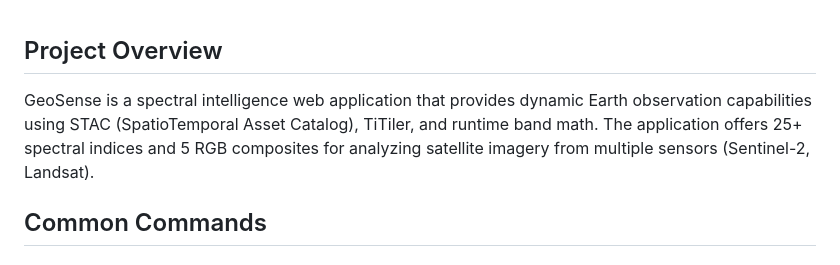
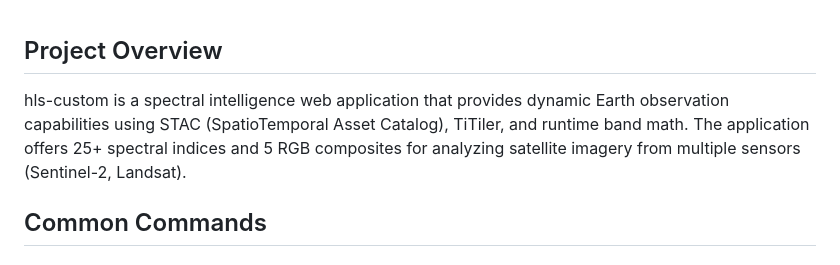
Before and after one commit to pronitdas/hls-custom, a Markdown page: README.md, the part around the change. Drawn GitHub-style.

```diff
--- a/README.md
+++ b/README.md
@@ -1,6 +1,6 @@
 ## Project Overview
 
-GeoSense is a spectral intelligence web application that provides dynamic Earth observation capabilities using STAC (SpatioTemporal Asset Catalog), TiTiler, and runtime band math. The application offers 25+ spectral indices and 5 RGB composites for analyzing satellite imagery from multiple sensors (Sentinel-2, Landsat).
+hls-custom is a spectral intelligence web application that provides dynamic Earth observation capabilities using STAC (SpatioTemporal Asset Catalog), TiTiler, and runtime band math. The application offers 25+ spectral indices and 5 RGB composites for analyzing satellite imagery from multiple sensors (Sentinel-2, Landsat).
 
 ## Common Commands
 
```
